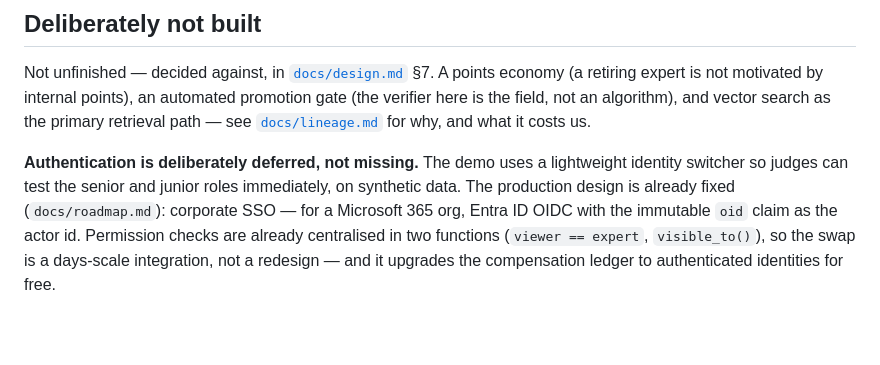
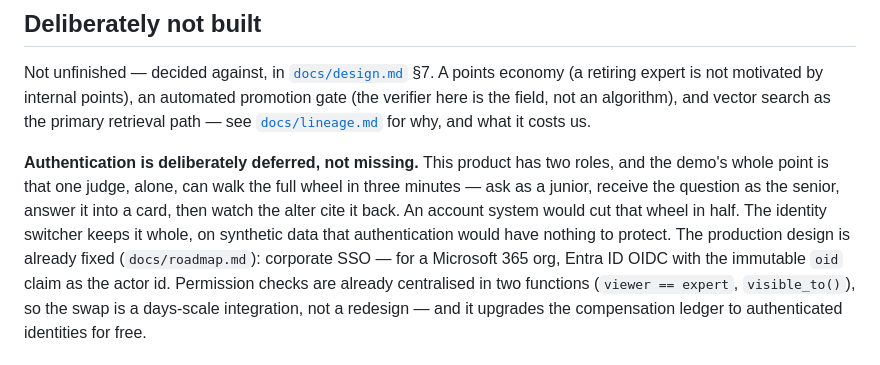
Before and after one commit to wilcoco/yudonKnow, a Markdown page: README.md, the part around the change. GitHub-like rendering; blank space fills up the shorter version.

```diff
--- a/README.md
+++ b/README.md
@@ -346,9 +346,12 @@ automated promotion gate (the verifier here is the field, not an algorithm),
 and vector search as the primary retrieval path — see
 [`docs/lineage.md`](docs/lineage.md) for why, and what it costs us.
 
-**Authentication is deliberately deferred, not missing.** The demo uses a
-lightweight identity switcher so judges can test the senior and junior roles
-immediately, on synthetic data. The production design is already fixed
+**Authentication is deliberately deferred, not missing.** This product has
+two roles, and the demo's whole point is that one judge, alone, can walk the
+full wheel in three minutes — ask as a junior, receive the question as the
+senior, answer it into a card, then watch the alter cite it back. An account
+system would cut that wheel in half. The identity switcher keeps it whole,
+on synthetic data that authentication would have nothing to protect. The production design is already fixed
 (`docs/roadmap.md`): corporate SSO — for a Microsoft 365 org, Entra ID OIDC
 with the immutable `oid` claim as the actor id. Permission checks are already
 centralised in two functions (`viewer == expert`, `visible_to()`), so the
```
Also changed, not shown: docs/design.md (+15 -0 lines).
